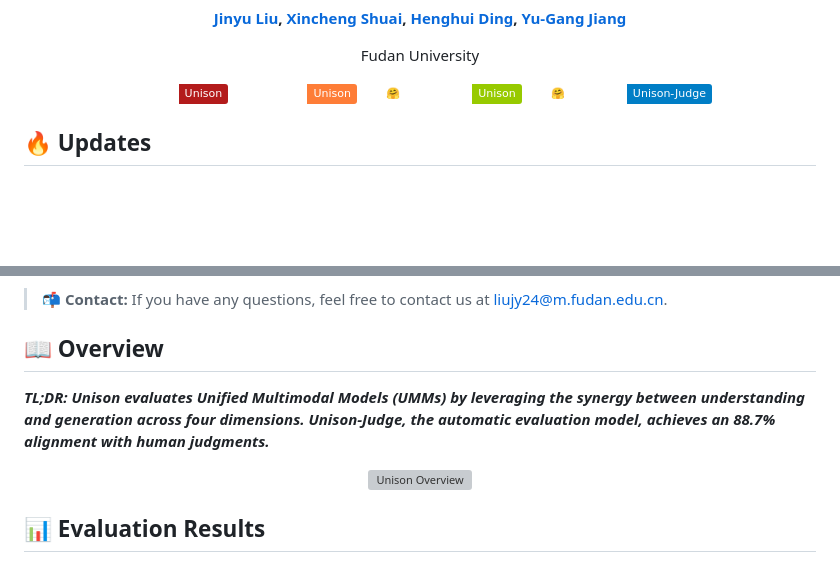
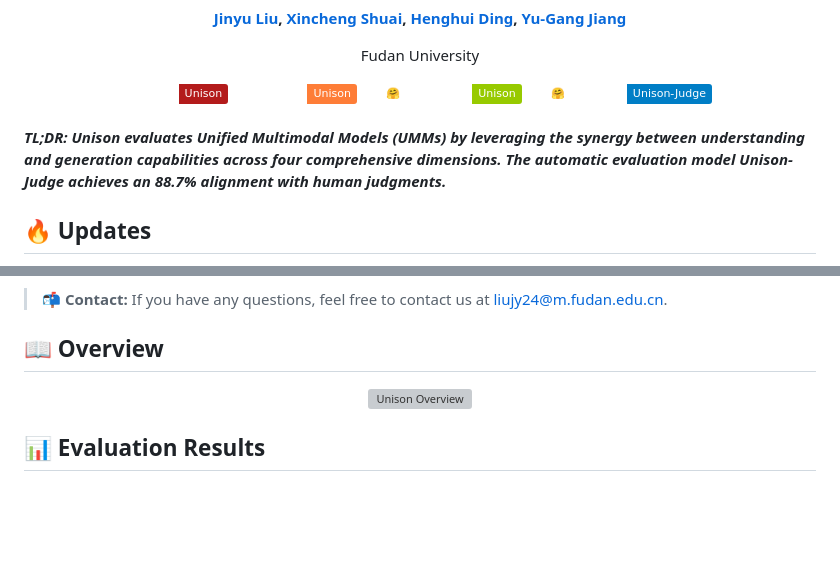
Before and after one commit to FudanCVL/Unison, a Markdown page: README.md, 2 parts joined by grey strips. Rendered like a GitHub page; badges without logos; blank space fills up the shorter version; grey boxes are pictures that could not be loaded.

Commit message:
update TL;DR

```diff
--- a/README.md
+++ b/README.md
@@ -11,6 +11,10 @@
 <a href="https://huggingface.co/datasets/FudanCVL/Unison"><img src="https://img.shields.io/badge/%F0%9F%A4%97%20Benchmark-Unison-green?labelColor=white"></a> &nbsp;&nbsp;&nbsp;&nbsp;
 <a href="https://huggingface.co/FudanCVL/Unison-Judge"><img src="https://img.shields.io/badge/%F0%9F%A4%97%20Evaluator-Unison--Judge-blue?labelColor=white"></a> &nbsp;&nbsp;&nbsp;&nbsp;
 </div>
+
+<br>
+
+***TL;DR: Unison evaluates Unified Multimodal Models (UMMs) by leveraging the synergy between understanding and generation capabilities across four comprehensive dimensions. The automatic evaluation model Unison-Judge achieves an 88.7% alignment with human judgments.***
 
 
 ## 🔥 Updates
@@ -28,9 +32,6 @@
 > 📬 **Contact:** If you have any questions, feel free to contact us at [liujy24@m.fudan.edu.cn](mailto:liujy24@m.fudan.edu.cn).
 
 ## 📖 Overview
-
-***TL;DR: Unison evaluates Unified Multimodal Models (UMMs) by leveraging the synergy between understanding and generation across four dimensions. Unison-Judge, the automatic evaluation model, achieves an 88.7% alignment with human judgments.***
-
 
 <p align="center"><img src="images/overview.png" alt="Unison Overview" width="100%"/></p>
 
```
